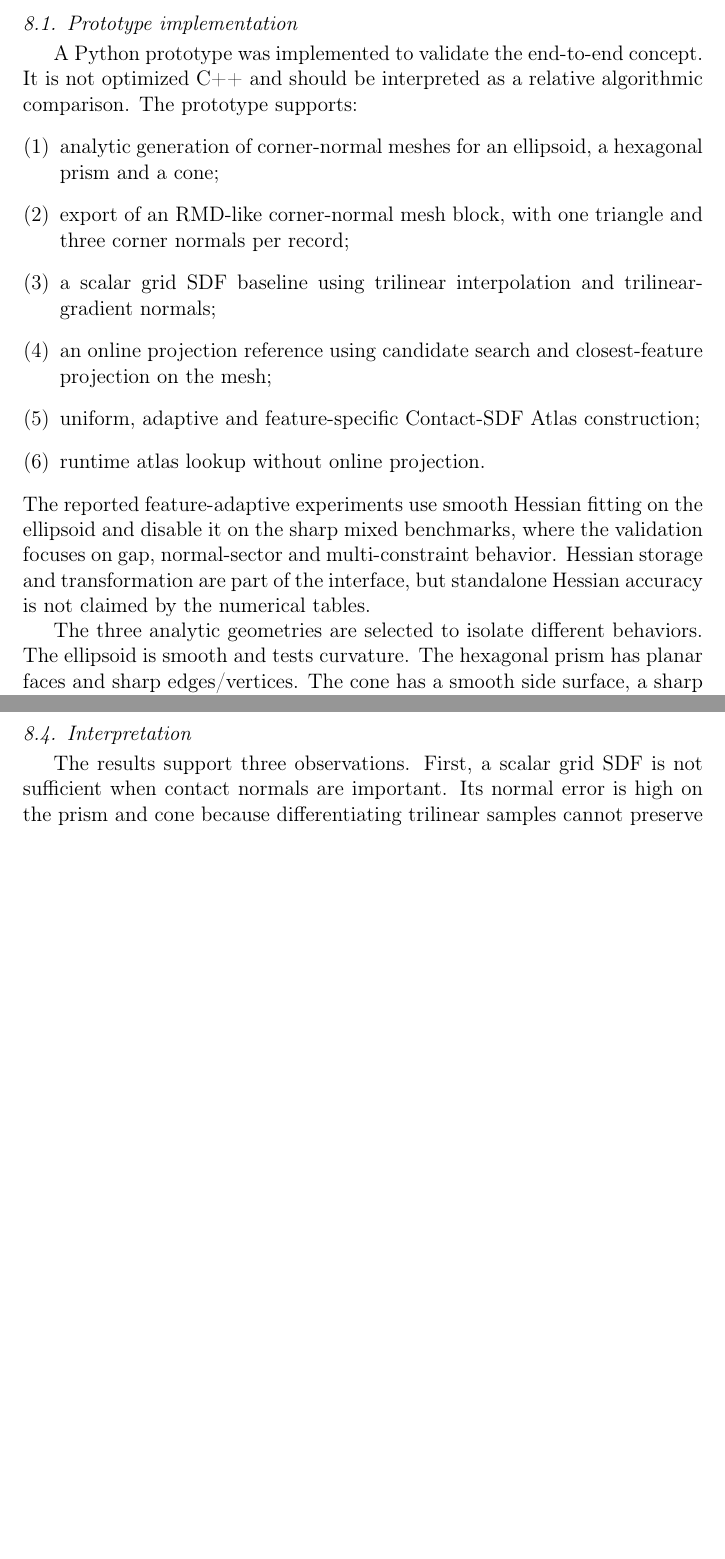
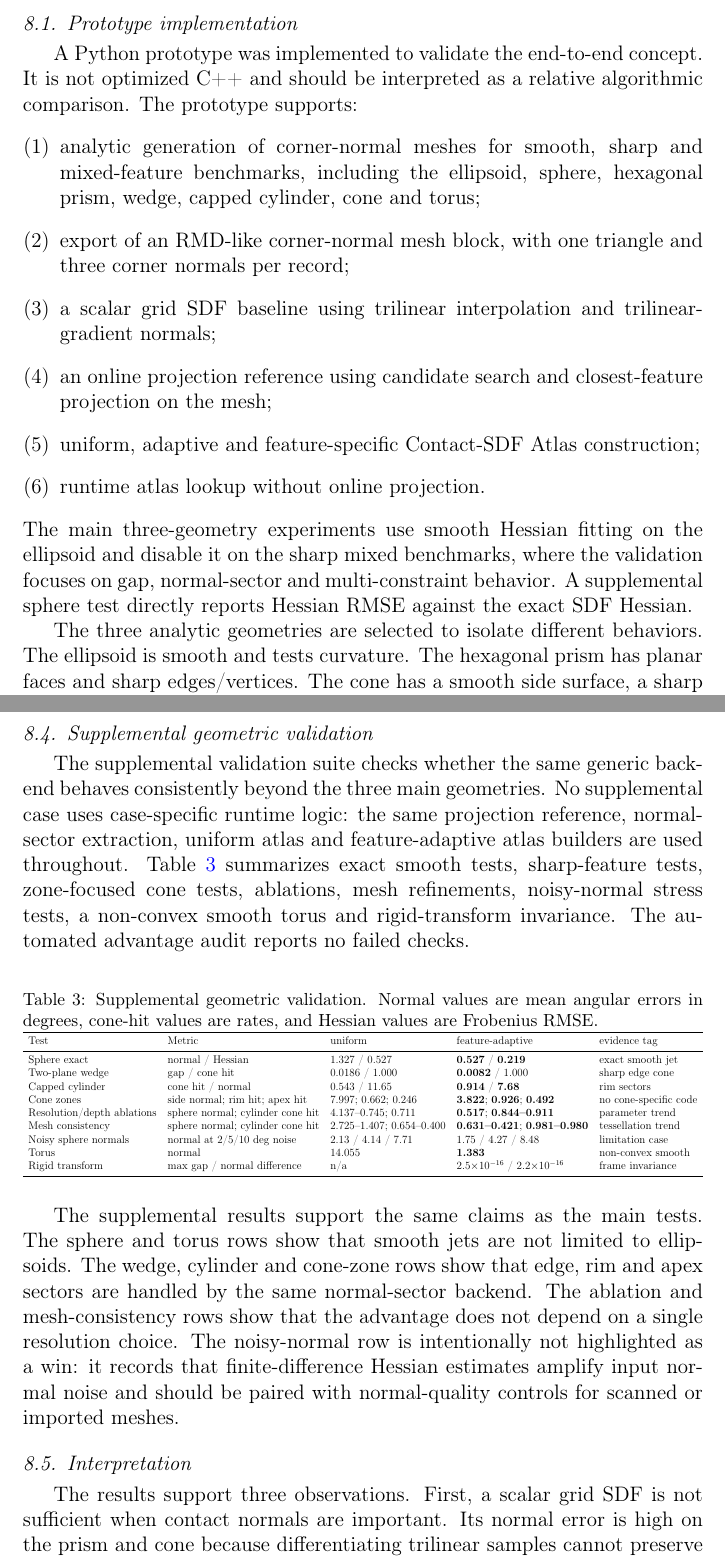
Before and after one commit to W-Moorer/contact-sdf-dynamics, a LaTeX paper (paper/manuscript.tex): two parts of pages 20 and 23 of 30 before the commit and two parts of pages 20 and 23 of 31 after it, joined at a grey line, cut so that both start at the same text, the shorter picture padded with empty space. Compiled offline with pdfLaTeX.

Commit message:
Add supplemental validation to manuscript

```diff
--- a/paper/manuscript.tex
+++ b/paper/manuscript.tex
@@ -612,14 +612,14 @@ This generality is an explicit design objective. The atlas is not tied to a spec
 
 A Python prototype was implemented to validate the end-to-end concept. It is not optimized C++ and should be interpreted as a relative algorithmic comparison. The prototype supports:
 \begin{enumerate}[label=(\arabic*), leftmargin=1.8em]
-\item analytic generation of corner-normal meshes for an ellipsoid, a hexagonal prism and a cone;
+\item analytic generation of corner-normal meshes for smooth, sharp and mixed-feature benchmarks, including the ellipsoid, sphere, hexagonal prism, wedge, capped cylinder, cone and torus;
 \item export of an RMD-like corner-normal mesh block, with one triangle and three corner normals per record;
 \item a scalar grid SDF baseline using trilinear interpolation and trilinear-gradient normals;
 \item an online projection reference using candidate search and closest-feature projection on the mesh;
 \item uniform, adaptive and feature-specific Contact-SDF Atlas construction;
 \item runtime atlas lookup without online projection.
 \end{enumerate}
-The reported feature-adaptive experiments use smooth Hessian fitting on the ellipsoid and disable it on the sharp mixed benchmarks, where the validation focuses on gap, normal-sector and multi-constraint behavior. Hessian storage and transformation are part of the interface, but standalone Hessian accuracy is not claimed by the numerical tables.
+The main three-geometry experiments use smooth Hessian fitting on the ellipsoid and disable it on the sharp mixed benchmarks, where the validation focuses on gap, normal-sector and multi-constraint behavior. A supplemental sphere test directly reports Hessian RMSE against the exact SDF Hessian.
 
 The three analytic geometries are selected to isolate different behaviors. The ellipsoid is smooth and tests curvature. The hexagonal prism has planar faces and sharp edges/vertices. The cone has a smooth side surface, a sharp base rim and a singular apex. For the ellipsoid, analytic normals are
 \begin{equation}
@@ -688,6 +688,34 @@ Cone & 0.554 & \textbf{0.785} & 340.49 & 35.29 & 9.65\\
 \label{fig:results}
 \end{figure}
 
+\subsection{Supplemental geometric validation}
+
+The supplemental validation suite checks whether the same generic backend behaves consistently beyond the three main geometries. No supplemental case uses case-specific runtime logic: the same projection reference, normal-sector extraction, uniform atlas and feature-adaptive atlas builders are used throughout. Table~\ref{tab:supplemental_results} summarizes exact smooth tests, sharp-feature tests, zone-focused cone tests, ablations, mesh refinements, noisy-normal stress tests, a non-convex smooth torus and rigid-transform invariance. The automated advantage audit reports no failed checks.
+
+\begin{table}[htbp]
+\centering
+\caption{Supplemental geometric validation. Normal values are mean angular errors in degrees, cone-hit values are rates, and Hessian values are Frobenius RMSE.}
+\label{tab:supplemental_results}
+\resizebox{\textwidth}{!}{%
+\begin{tabular}{lllll}
+\toprule
+Test & Metric & uniform & feature-adaptive & evidence tag\\
+\midrule
+Sphere exact & normal / Hessian & 1.327 / 0.527 & \textbf{0.527} / \textbf{0.219} & exact smooth jet\\
+Two-plane wedge & gap / cone hit & 0.0186 / 1.000 & \textbf{0.0082} / 1.000 & sharp edge cone\\
+Capped cylinder & cone hit / normal & 0.543 / 11.65 & \textbf{0.914} / \textbf{7.68} & rim sectors\\
+Cone zones & side normal; rim hit; apex hit & 7.997; 0.662; 0.246 & \textbf{3.822}; \textbf{0.926}; \textbf{0.492} & no cone-specific code\\
+Resolution/depth ablations & sphere normal; cylinder cone hit & 4.137--0.745; 0.711 & \textbf{0.517}; \textbf{0.844--0.911} & parameter trend\\
+Mesh consistency & sphere normal; cylinder cone hit & 2.725--1.407; 0.654--0.400 & \textbf{0.631--0.421}; \textbf{0.981--0.980} & tessellation trend\\
+Noisy sphere normals & normal at 2/5/10 deg noise & 2.13 / 4.14 / 7.71 & 1.75 / 4.27 / 8.48 & limitation case\\
+Torus & normal & 14.055 & \textbf{1.383} & non-convex smooth\\
+Rigid transform & max gap / normal difference & n/a & $2.5{\times}10^{-16}$ / $2.2{\times}10^{-16}$ & frame invariance\\
+\bottomrule
+\end{tabular}}
+\end{table}
+
+The supplemental results support the same claims as the main tests. The sphere and torus rows show that smooth jets are not limited to ellipsoids. The wedge, cylinder and cone-zone rows show that edge, rim and apex sectors are handled by the same normal-sector backend. The ablation and mesh-consistency rows show that the advantage does not depend on a single resolution choice. The noisy-normal row is intentionally not highlighted as a win: it records that finite-difference Hessian estimates amplify input normal noise and should be paired with normal-quality controls for scanned or imported meshes.
+
 \subsection{Interpretation}
 
 The results support three observations. First, a scalar grid SDF is not sufficient when contact normals are important. Its normal error is high on the prism and cone because differentiating trilinear samples cannot preserve normal sectors or singular features. Second, storing local contact records improves the quantities that contact solvers actually use. Smooth jets improve curvature-sensitive normals, while feature records preserve multi-normal behavior. Third, moving projection offline reduces runtime cost. Even in a non-optimized Python implementation, lookup and polynomial evaluation are substantially faster than per-query projection.
```
Also changed, not shown: paper/manuscript.pdf, paper/manuscript.tex (2 more changed lines).
